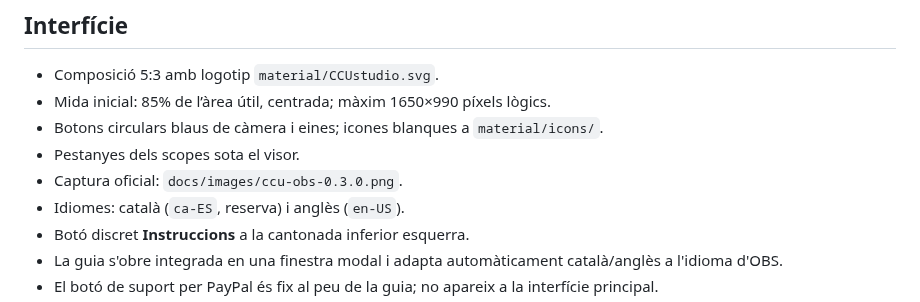
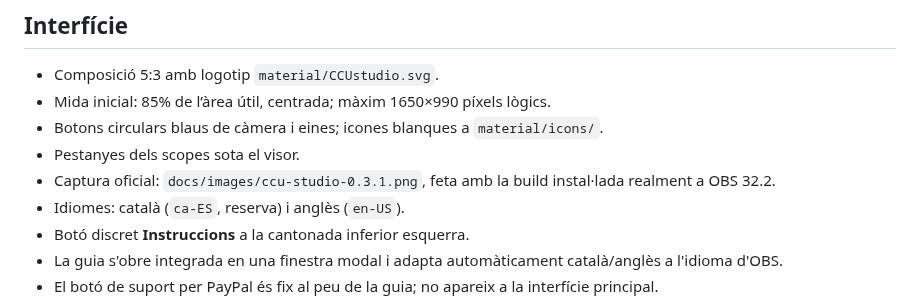
Before and after one commit to lughdailh/ccu-studio, a Markdown page: ai-context.md, the part around the change. GitHub-like rendering.

```diff
--- a/ai-context.md
+++ b/ai-context.md
@@ -32,7 +32,8 @@
 - Botons circulars blaus de càmera i eines; icones blanques a
   `material/icons/`.
 - Pestanyes dels scopes sota el visor.
-- Captura oficial: `docs/images/ccu-obs-0.3.0.png`.
+- Captura oficial: `docs/images/ccu-studio-0.3.1.png`, feta amb la build
+  instal·lada realment a OBS 32.2.
 - Idiomes: català (`ca-ES`, reserva) i anglès (`en-US`).
 - Botó discret **Instruccions** a la cantonada inferior esquerra.
 - La guia s'obre integrada en una finestra modal i adapta automàticament
```
Also changed, not shown: README.md (+1 -1 lines), docs/images/ccu-studio-0.3.1.png (added), 1 other file.
